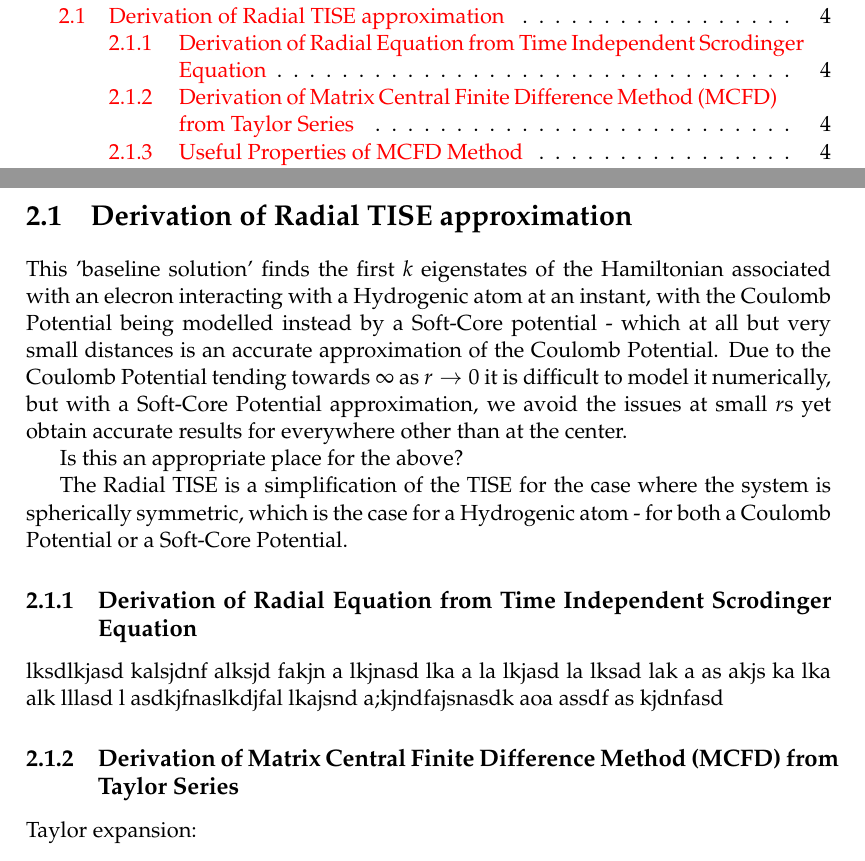
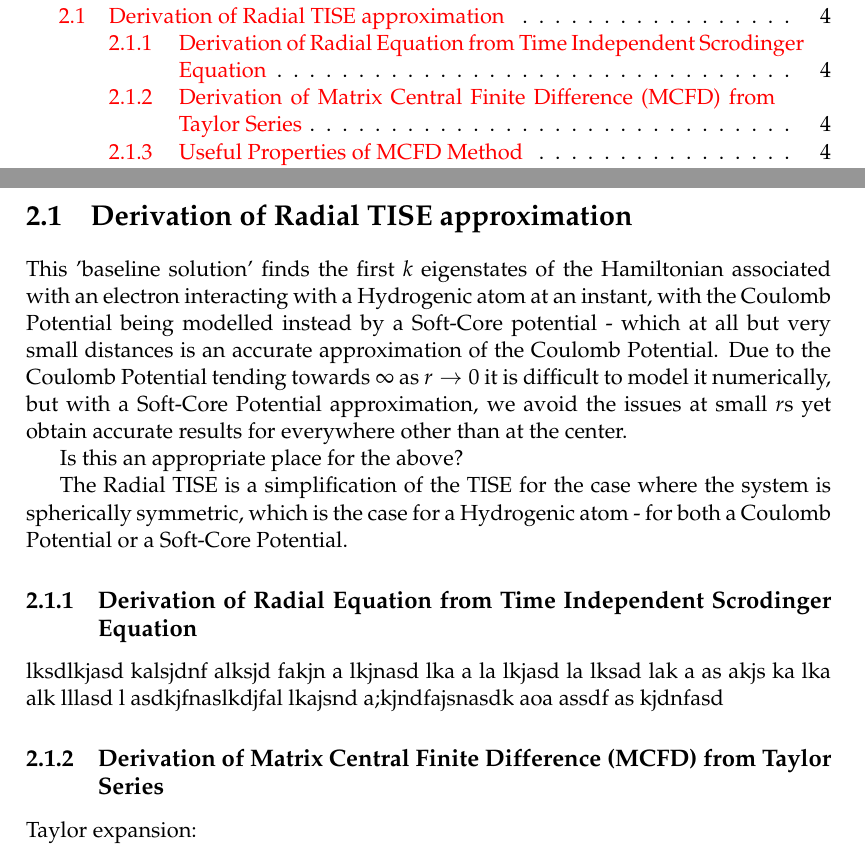
Before and after one commit to LukeRoantree4815162342/MastersThesis, a LaTeX thesis (main.tex, which reads Chapters/Chapter2/Chapter2.tex): two parts of pages 6 and 18 of 29, joined at a grey line, cut so that both start at the same text. Compiled offline with pdfLaTeX.

```diff
--- a/Chapters/Chapter2/Chapter2.tex
+++ b/Chapters/Chapter2/Chapter2.tex
@@ -8,7 +8,7 @@
 
 
 \section{Derivation of Radial TISE approximation}
-This 'baseline solution' finds the first $k$ eigenstates of the Hamiltonian associated with an elecron interacting with a Hydrogenic atom at an instant, with the Coulomb Potential being modelled instead by a Soft-Core potential - which at all but very small distances is an accurate approximation of the Coulomb Potential. Due to the Coulomb Potential tending towards $\infty$ as $r\rightarrow 0$ it is difficult to model it numerically, but with a Soft-Core Potential approximation, we avoid the issues at small $r$s yet obtain accurate results for everywhere other than at the center.
+This 'baseline solution' finds the first $k$ eigenstates of the Hamiltonian associated with an electron interacting with a Hydrogenic atom at an instant, with the Coulomb Potential being modelled instead by a Soft-Core potential - which at all but very small distances is an accurate approximation of the Coulomb Potential. Due to the Coulomb Potential tending towards $\infty$ as $r\rightarrow 0$ it is difficult to model it numerically, but with a Soft-Core Potential approximation, we avoid the issues at small $r$s yet obtain accurate results for everywhere other than at the center.
 
 Is this an appropriate place for the above?
 
@@ -20,7 +20,7 @@
 asdkjfnaslkdjfal lkajsnd a;kjndfajsnasdk aoa
 assdf as kjdnfasd
 
-\subsection{Derivation of Matrix Central Finite Difference Method (MCFD) from Taylor Series}
+\subsection{Derivation of Matrix Central Finite Difference (MCFD) from Taylor Series}
 Taylor expansion:
 
 
```
Also changed, not shown: README.md (added).
